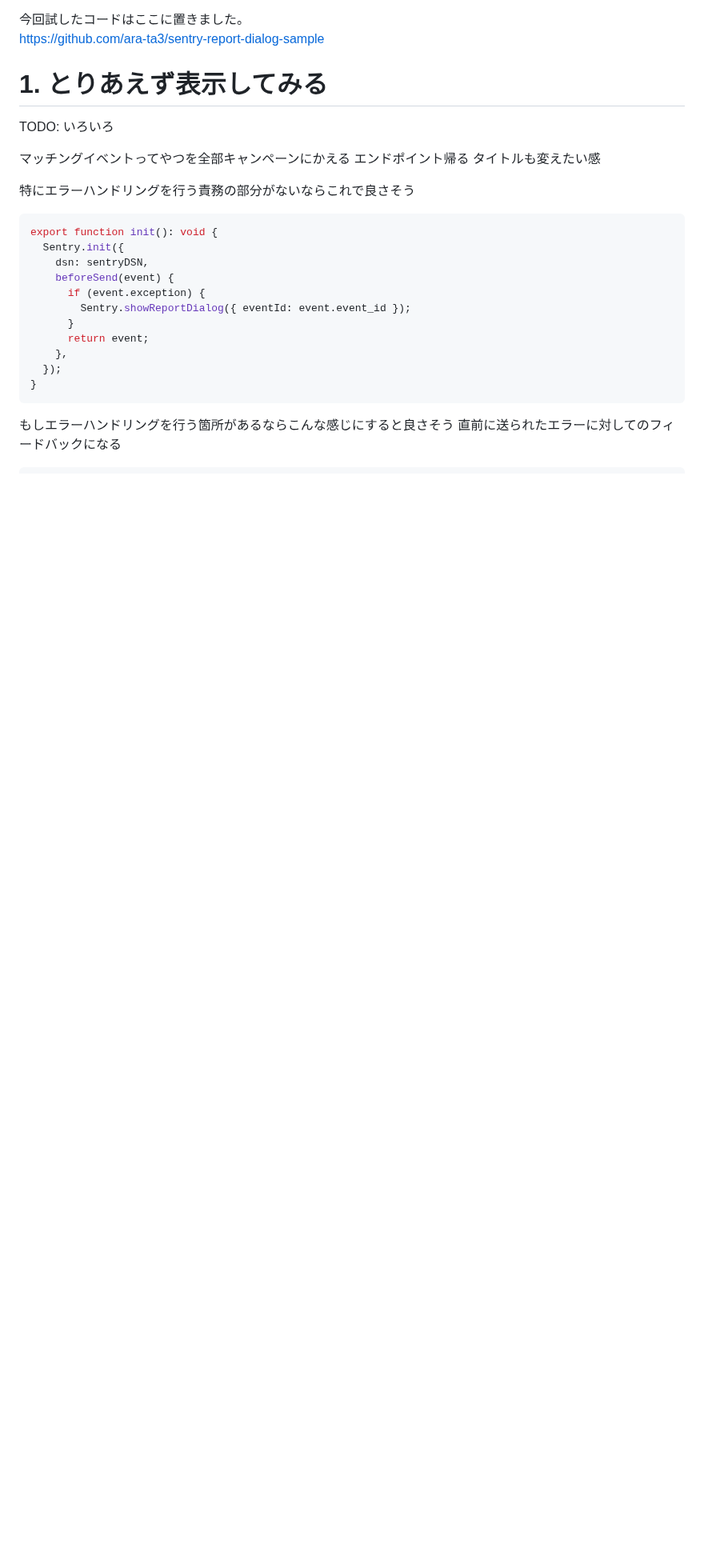
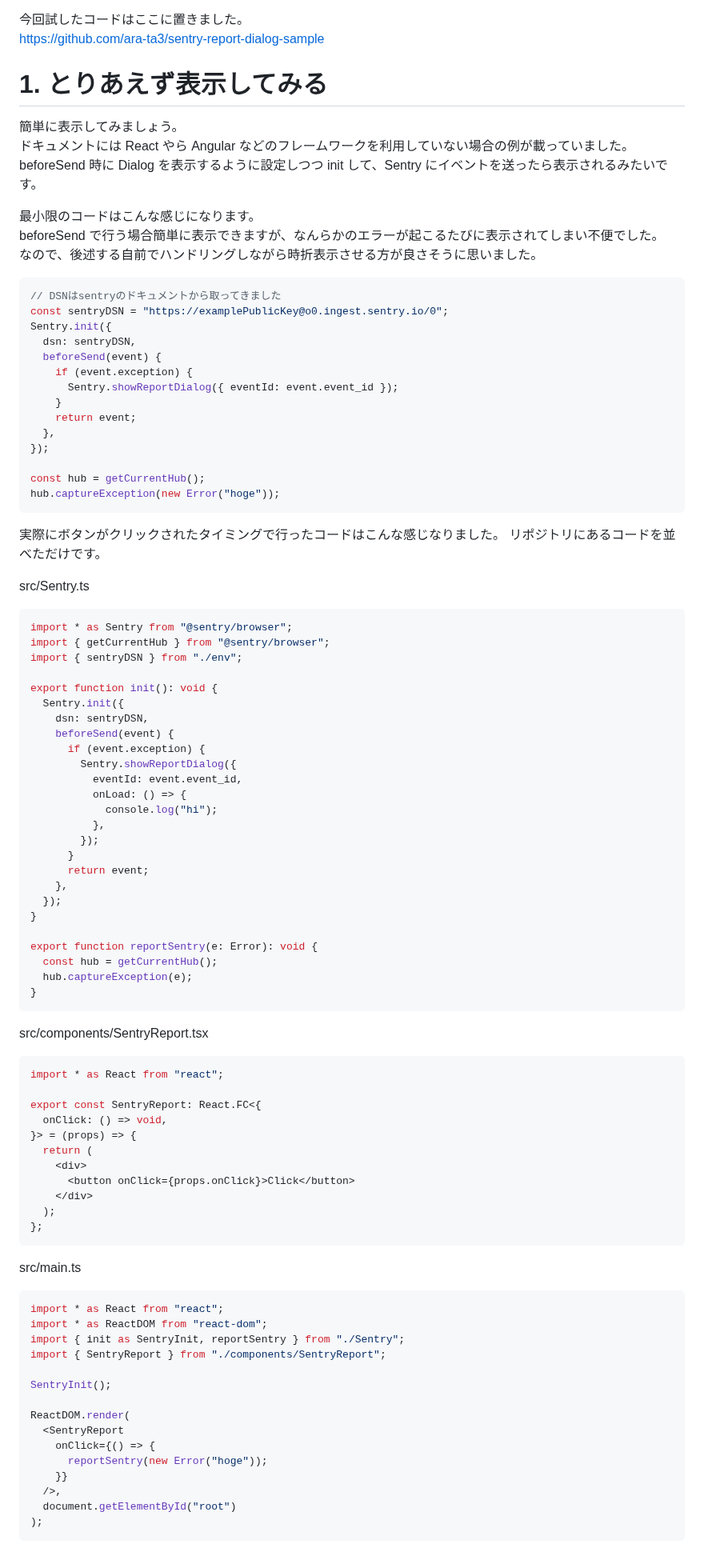
Before and after one commit to ara-ta3/zenn.dev, a Markdown page: articles/sentry-report-javascript-sdk.md, the part around one of its changes. Shown at 80% size. Drawn GitHub-style; blank space fills up the shorter version.

Commit message:
Write sentry report article

````diff
--- a/articles/sentry-report-javascript-sdk.md
+++ b/articles/sentry-report-javascript-sdk.md
@@ -20,27 +20,97 @@ https://github.com/ara-ta3/sentry-report-dialog-sample
 
 # 1. とりあえず表示してみる
 
-TODO: いろいろ
+簡単に表示してみましょう。
+ドキュメントには React やら Angular などのフレームワークを利用していない場合の例が載っていました。
+beforeSend 時に Dialog を表示するように設定しつつ init して、Sentry にイベントを送ったら表示されるみたいです。
 
-マッチングイベントってやつを全部キャンペーンにかえる
-エンドポイント帰る
-タイトルも変えたい感
-
-特にエラーハンドリングを行う責務の部分がないならこれで良さそう
+最小限のコードはこんな感じになります。
+beforeSend で行う場合簡単に表示できますが、なんらかのエラーが起こるたびに表示されてしまい不便でした。
+なので、後述する自前でハンドリングしながら時折表示させる方が良さそうに思いました。
 
 ```js
+// DSNはsentryのドキュメントから取ってきました
+const sentryDSN = "https://examplePublicKey@o0.ingest.sentry.io/0";
+Sentry.init({
+  dsn: sentryDSN,
+  beforeSend(event) {
+    if (event.exception) {
+      Sentry.showReportDialog({ eventId: event.event_id });
+    }
+    return event;
+  },
+});
+
+const hub = getCurrentHub();
+hub.captureException(new Error("hoge"));
+```
+
+実際にボタンがクリックされたタイミングで行ったコードはこんな感じなりました。
+リポジトリにあるコードを並べただけです。
+
+src/Sentry.ts
+
+```js
+import * as Sentry from "@sentry/browser";
+import { getCurrentHub } from "@sentry/browser";
+import { sentryDSN } from "./env";
+
 export function init(): void {
   Sentry.init({
     dsn: sentryDSN,
     beforeSend(event) {
       if (event.exception) {
-        Sentry.showReportDialog({ eventId: event.event_id });
+        Sentry.showReportDialog({
+          eventId: event.event_id,
+          onLoad: () => {
+            console.log("hi");
+          },
+        });
       }
       return event;
     },
   });
 }
+
+export function reportSentry(e: Error): void {
+  const hub = getCurrentHub();
+  hub.captureException(e);
+}
 ```
 
-もしエラーハンドリングを行う箇所があるならこんな感じにすると良さそう
-直前に送られたエラーに対してのフィードバックになる
+src/components/SentryReport.tsx
+
+```js
+import * as React from "react";
+
+export const SentryReport: React.FC<{
+  onClick: () => void,
+}> = (props) => {
+  return (
+    <div>
+      <button onClick={props.onClick}>Click</button>
+    </div>
+  );
+};
+```
+
+src/main.ts
+
+```js
+import * as React from "react";
+import * as ReactDOM from "react-dom";
+import { init as SentryInit, reportSentry } from "./Sentry";
+import { SentryReport } from "./components/SentryReport";
+
+SentryInit();
+
+ReactDOM.render(
+  <SentryReport
+    onClick={() => {
+      reportSentry(new Error("hoge"));
+    }}
+  />,
+  document.getElementById("root")
+);
+```
+
````
Also changed, not shown: other parts of articles/sentry-report-javascript-sdk.md (+29 -3 lines), images/sentry/sentry1.png (added), images/sentry/sentry2.png (added).
